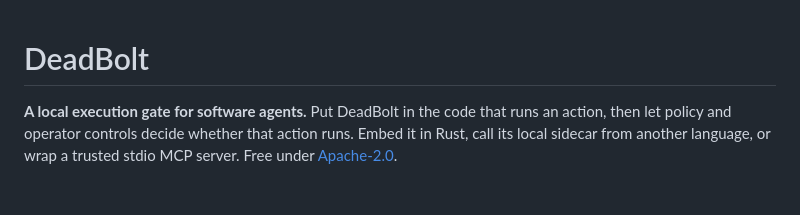
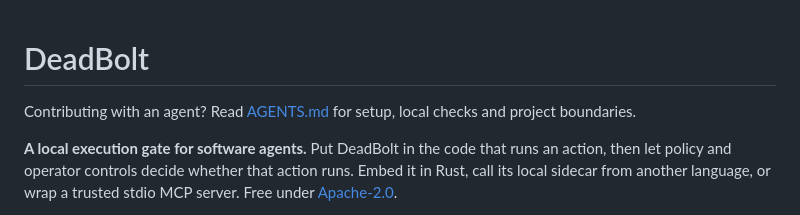
Before and after one commit to seanebones-lang/deadbolt, a Markdown page: README.md, the part around the change. Drawn GitHub-style; blank space fills up the shorter version.

Commit message:
docs: add agent contributor setup and verification guide (#82)
Co-authored-by: seanebones-lang <seanebones-lang@example.com>

```diff
--- a/README.md
+++ b/README.md
@@ -1,4 +1,6 @@
 # DeadBolt
+
+Contributing with an agent? Read [AGENTS.md](AGENTS.md) for setup, local checks and project boundaries.
 
 **A local execution gate for software agents.** Put DeadBolt in the code that runs
 an action, then let policy and operator controls decide whether that action runs.
```
Also changed, not shown: AGENTS.md (added, +54 -0 lines).
